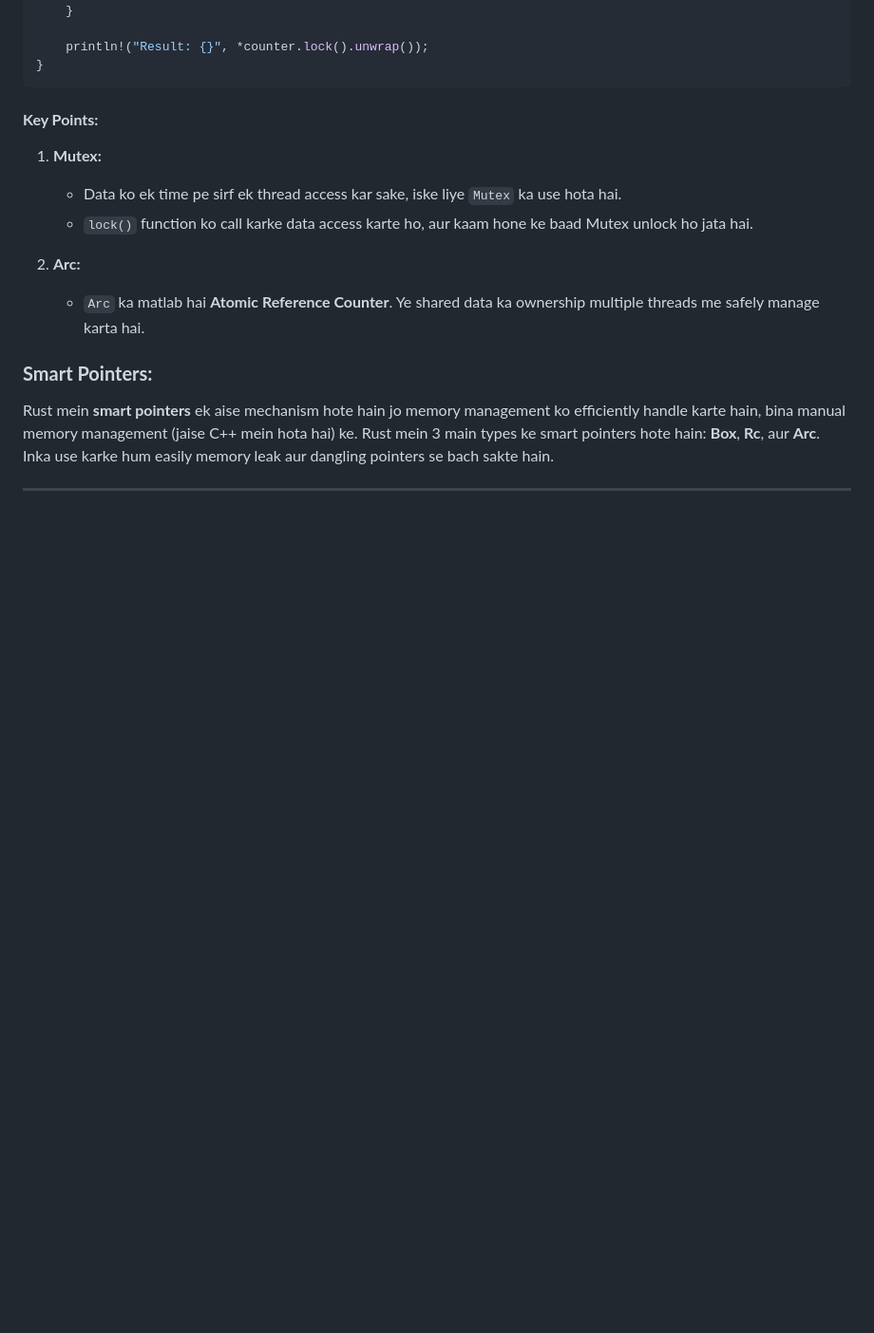
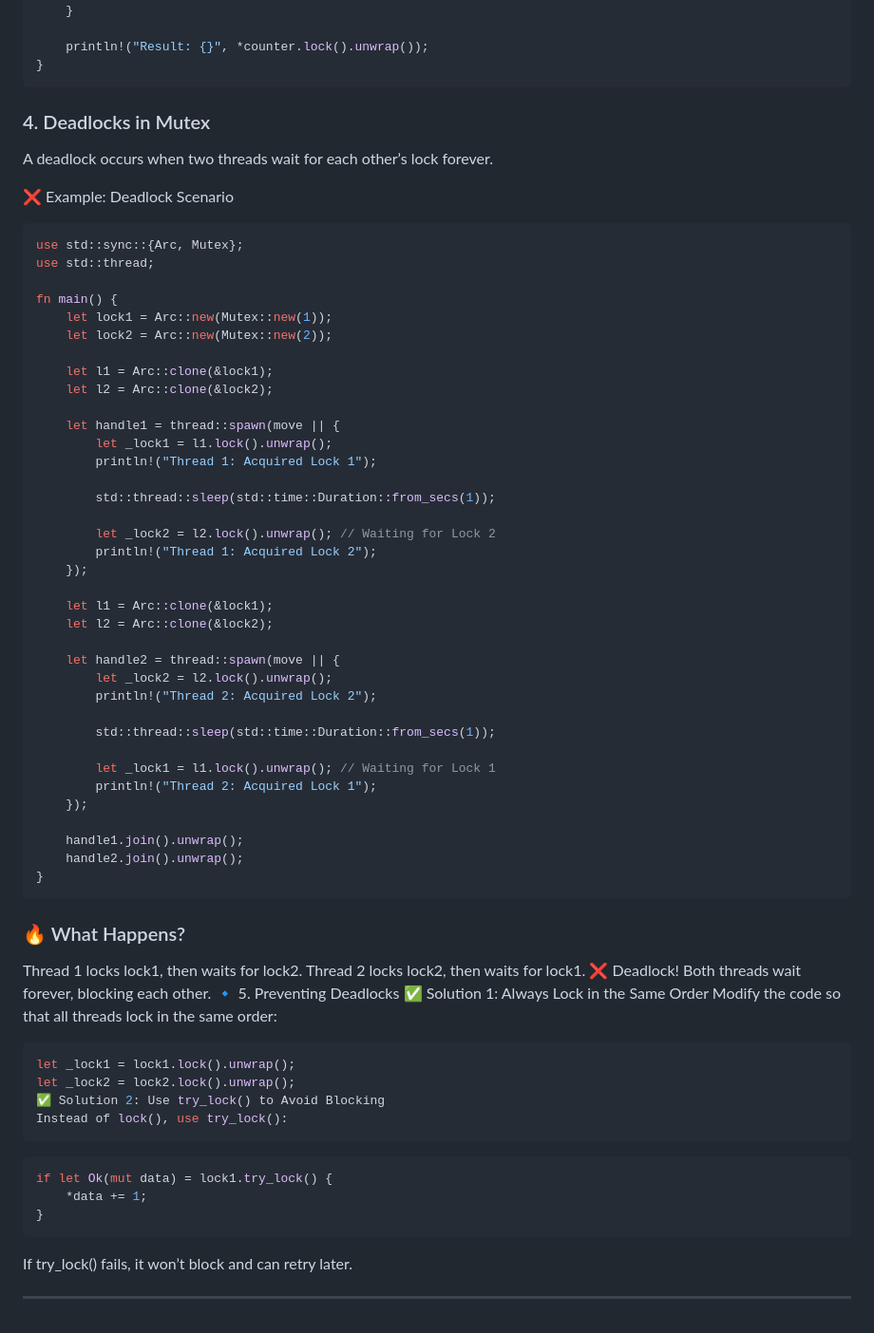
Before and after one commit to DSHIVAAY-23/rust_interview_prep, a Markdown page: RustBasics_Hindi.md, the part around the change. Shown: that part at 95% size. Rendered like a GitHub page; blank space fills up the shorter version.

````diff
--- a/RustBasics_Hindi.md
+++ b/RustBasics_Hindi.md
@@ -288,17 +288,67 @@ fn main() {
 }
 ```
 
-#### **Key Points:**
+###  4. Deadlocks in Mutex<T>
+A deadlock occurs when two threads wait for each other’s lock forever.
 
-1. **Mutex:**
-   - Data ko ek time pe sirf ek thread access kar sake, iske liye `Mutex` ka use hota hai.
-   - `lock()` function ko call karke data access karte ho, aur kaam hone ke baad Mutex unlock ho jata hai.
+❌ Example: Deadlock Scenario
+```rust
+use std::sync::{Arc, Mutex};
+use std::thread;
 
-2. **Arc:**
-   - `Arc` ka matlab hai **Atomic Reference Counter**. Ye shared data ka ownership multiple threads me safely manage karta hai.
+fn main() {
+    let lock1 = Arc::new(Mutex::new(1));
+    let lock2 = Arc::new(Mutex::new(2));
 
+    let l1 = Arc::clone(&lock1);
+    let l2 = Arc::clone(&lock2);
 
-### **Smart Pointers:**
-Rust mein **smart pointers** ek aise mechanism hote hain jo memory management ko efficiently handle karte hain, bina manual memory management (jaise C++ mein hota hai) ke. Rust mein 3 main types ke smart pointers hote hain: **Box**, **Rc**, aur **Arc**. Inka use karke hum easily memory leak aur dangling pointers se bach sakte hain.
+    let handle1 = thread::spawn(move || {
+        let _lock1 = l1.lock().unwrap();
+        println!("Thread 1: Acquired Lock 1");
+
+        std::thread::sleep(std::time::Duration::from_secs(1));
+
+        let _lock2 = l2.lock().unwrap(); // Waiting for Lock 2
+        println!("Thread 1: Acquired Lock 2");
+    });
+
+    let l1 = Arc::clone(&lock1);
+    let l2 = Arc::clone(&lock2);
+
+    let handle2 = thread::spawn(move || {
+        let _lock2 = l2.lock().unwrap();
+        println!("Thread 2: Acquired Lock 2");
+
+        std::thread::sleep(std::time::Duration::from_secs(1));
+
+        let _lock1 = l1.lock().unwrap(); // Waiting for Lock 1
+        println!("Thread 2: Acquired Lock 1");
+    });
+
+    handle1.join().unwrap();
+    handle2.join().unwrap();
+}
+```
+### 🔥 What Happens?
+Thread 1 locks lock1, then waits for lock2.
+Thread 2 locks lock2, then waits for lock1.
+❌ Deadlock! Both threads wait forever, blocking each other.
+🔹 5. Preventing Deadlocks
+✅ Solution 1: Always Lock in the Same Order
+Modify the code so that all threads lock in the same order:
+
+```rust
+let _lock1 = lock1.lock().unwrap();
+let _lock2 = lock2.lock().unwrap();
+✅ Solution 2: Use try_lock() to Avoid Blocking
+Instead of lock(), use try_lock():
+```
+```rust
+if let Ok(mut data) = lock1.try_lock() {
+    *data += 1;
+}
+```
+If try_lock() fails, it won’t block and can retry later.
 
 ---
````
